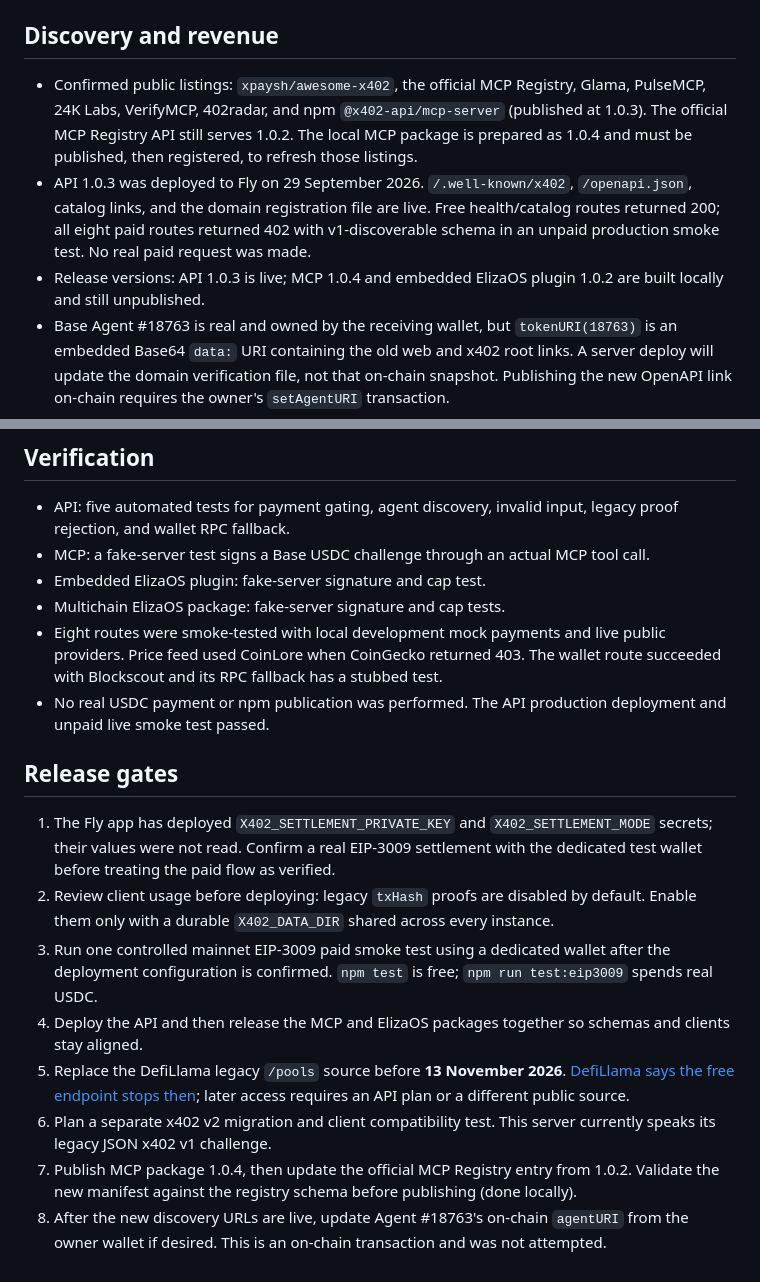
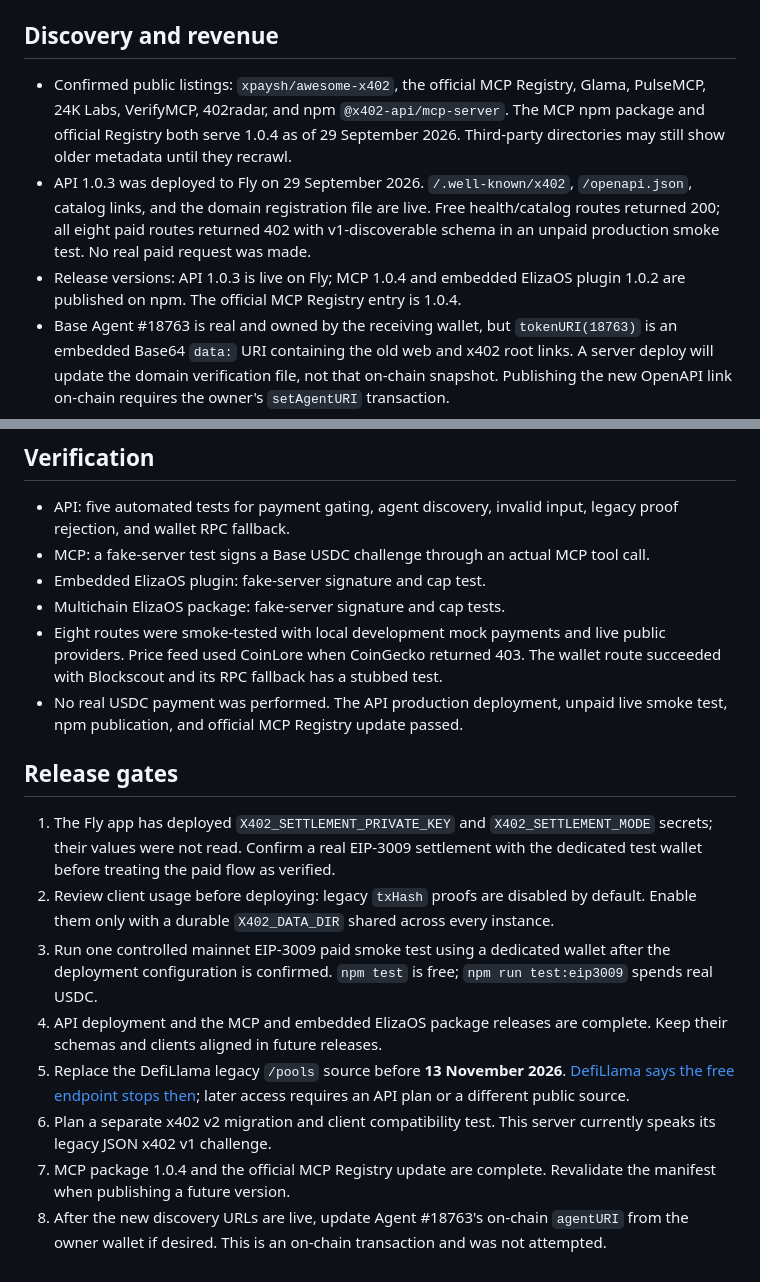
Before and after one commit to fernsugi/x402-api-server, a Markdown page: REVIVAL.md, 2 parts joined by grey strips. Drawn GitHub-style.

Commit message:
Record published package and registry release

```diff
--- a/REVIVAL.md
+++ b/REVIVAL.md
@@ -26,9 +26,9 @@ The MCP and two ElizaOS clients sign the API's Base USDC EIP-3009 challenge with
 
 ## Discovery and revenue
 
-- Confirmed public listings: `xpaysh/awesome-x402`, the official MCP Registry, Glama, PulseMCP, 24K Labs, VerifyMCP, 402radar, and npm `@x402-api/mcp-server` (published at 1.0.3). The official MCP Registry API still serves 1.0.2. The local MCP package is prepared as 1.0.4 and must be published, then registered, to refresh those listings.
+- Confirmed public listings: `xpaysh/awesome-x402`, the official MCP Registry, Glama, PulseMCP, 24K Labs, VerifyMCP, 402radar, and npm `@x402-api/mcp-server`. The MCP npm package and official Registry both serve 1.0.4 as of 29 September 2026. Third-party directories may still show older metadata until they recrawl.
 - API 1.0.3 was deployed to Fly on 29 September 2026. `/.well-known/x402`, `/openapi.json`, catalog links, and the domain registration file are live. Free health/catalog routes returned 200; all eight paid routes returned 402 with v1-discoverable schema in an unpaid production smoke test. No real paid request was made.
-- Release versions: API 1.0.3 is live; MCP 1.0.4 and embedded ElizaOS plugin 1.0.2 are built locally and still unpublished.
+- Release versions: API 1.0.3 is live on Fly; MCP 1.0.4 and embedded ElizaOS plugin 1.0.2 are published on npm. The official MCP Registry entry is 1.0.4.
 - Base Agent #18763 is real and owned by the receiving wallet, but `tokenURI(18763)` is an embedded Base64 `data:` URI containing the old web and x402 root links. A server deploy will update the domain verification file, not that on-chain snapshot. Publishing the new OpenAPI link on-chain requires the owner's `setAgentURI` transaction.
 - The x402 v1 Bazaar field was malformed: `accepts[].outputSchema` held only the v2 output block. It now includes HTTP input, GET method, query parameters, and an example output. The official v1 extractor recognizes all eight routes. The self-hosted `/api/bazaar` catalog does not itself create an external Bazaar listing; facilitator indexing requires a compatible settled request.
 - Each successful non-mock settlement now writes a structured `x402_payment_settled` log with route, micro-USDC amount, and transaction hash. Use that together with 402 request counts and 503 counts to measure which routes convert and where provider failures lose sales. Do not change prices until this data shows demand by route.
@@ -44,15 +44,15 @@ The MCP and two ElizaOS clients sign the API's Base USDC EIP-3009 challenge with
 - Embedded ElizaOS plugin: fake-server signature and cap test.
 - Multichain ElizaOS package: fake-server signature and cap tests.
 - Eight routes were smoke-tested with local development mock payments and live public providers. Price feed used CoinLore when CoinGecko returned 403. The wallet route succeeded with Blockscout and its RPC fallback has a stubbed test.
-- No real USDC payment or npm publication was performed. The API production deployment and unpaid live smoke test passed.
+- No real USDC payment was performed. The API production deployment, unpaid live smoke test, npm publication, and official MCP Registry update passed.
 
 ## Release gates
 
 1. The Fly app has deployed `X402_SETTLEMENT_PRIVATE_KEY` and `X402_SETTLEMENT_MODE` secrets; their values were not read. Confirm a real EIP-3009 settlement with the dedicated test wallet before treating the paid flow as verified.
 2. Review client usage before deploying: legacy `txHash` proofs are disabled by default. Enable them only with a durable `X402_DATA_DIR` shared across every instance.
 3. Run one controlled mainnet EIP-3009 paid smoke test using a dedicated wallet after the deployment configuration is confirmed. `npm test` is free; `npm run test:eip3009` spends real USDC.
-4. Deploy the API and then release the MCP and ElizaOS packages together so schemas and clients stay aligned.
+4. API deployment and the MCP and embedded ElizaOS package releases are complete. Keep their schemas and clients aligned in future releases.
 5. Replace the DefiLlama legacy `/pools` source before **13 November 2026**. [DefiLlama says the free endpoint stops then](https://newsletter.defillama.com/p/your-exchange-s-numbers-might-not-be-real-here-s-how-to-check); later access requires an API plan or a different public source.
 6. Plan a separate x402 v2 migration and client compatibility test. This server currently speaks its legacy JSON x402 v1 challenge.
-7. Publish MCP package 1.0.4, then update the official MCP Registry entry from 1.0.2. Validate the new manifest against the registry schema before publishing (done locally).
+7. MCP package 1.0.4 and the official MCP Registry update are complete. Revalidate the manifest when publishing a future version.
 8. After the new discovery URLs are live, update Agent #18763's on-chain `agentURI` from the owner wallet if desired. This is an on-chain transaction and was not attempted.
```
